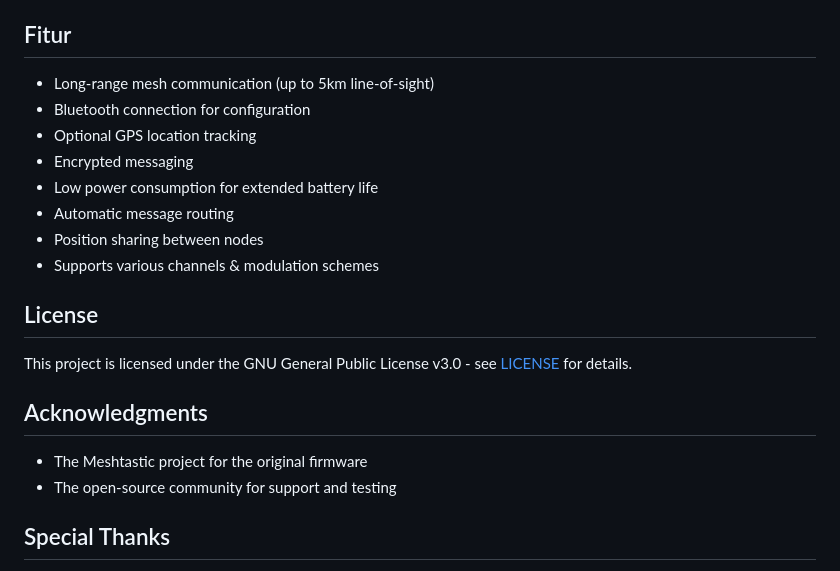
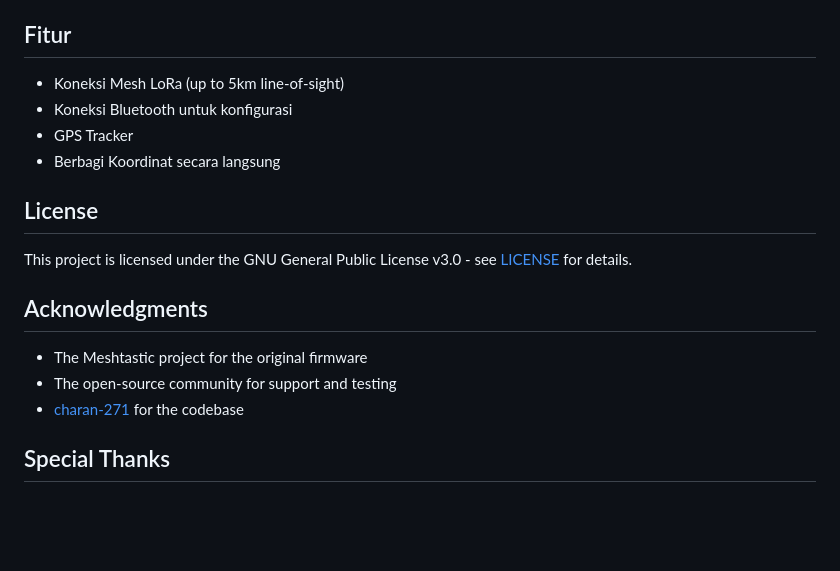
Before and after one commit to lungmen-hkm/ArgaBeacon, a Markdown page: README.md, the part around the change. Rendered like a GitHub page; blank space fills up the shorter version.

```diff
--- a/README.md
+++ b/README.md
@@ -184,14 +184,10 @@ Setelah flashing, sambungkan device dengan:
 
 ## Fitur
 
-- Long-range mesh communication (up to 5km line-of-sight)
-- Bluetooth connection for configuration
-- Optional GPS location tracking
-- Encrypted messaging
-- Low power consumption for extended battery life
-- Automatic message routing
-- Position sharing between nodes
-- Supports various channels & modulation schemes
+- Koneksi Mesh LoRa (up to 5km line-of-sight)
+- Koneksi Bluetooth untuk konfigurasi
+- GPS Tracker
+- Berbagi Koordinat secara langsung
 
 ## License
 
@@ -201,6 +197,7 @@ This project is licensed under the GNU General Public License v3.0 - see [LICENS
 
 - The Meshtastic project for the original firmware
 - The open-source community for support and testing
+- [charan-271](https://github.com/charan-271) for the codebase
 
 ## Special Thanks
 
```
